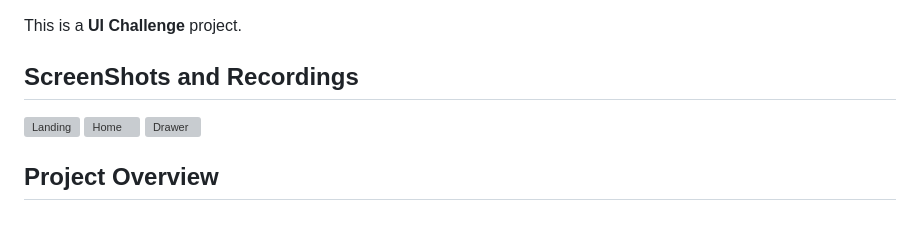
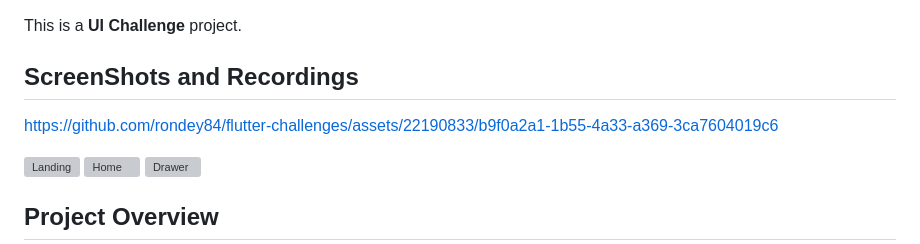
Before and after one commit to rondey84/flutter-challenges, a Markdown page: week_03_artello/README.md, the part around the change. Rendered like a GitHub page; blank space fills up the shorter version; grey boxes are pictures that could not be loaded.

```diff
--- a/week_03_artello/README.md
+++ b/week_03_artello/README.md
@@ -8,6 +8,7 @@ This is a **UI Challenge** project.
 
 ## ScreenShots and Recordings
 
+https://github.com/rondey84/flutter-challenges/assets/22190833/b9f0a2a1-1b55-4a33-a369-3ca7604019c6
 
 ![Landing](README/images/artello_landing.jpg) ![Home](README/images/artello_home.jpg) ![Drawer](README/images/artello_drawer.jpg)
 
```
